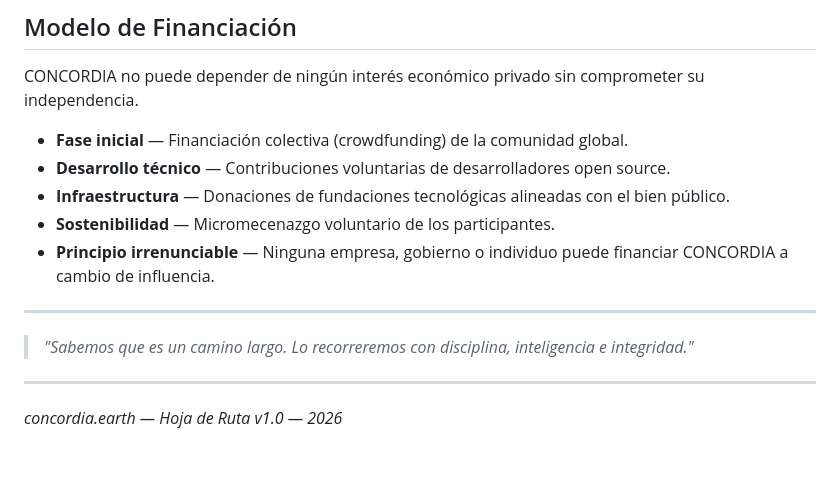
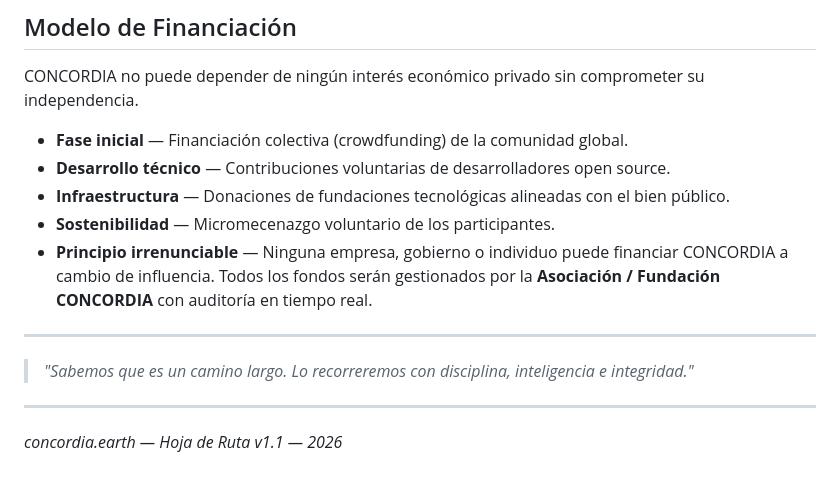
Before and after one commit to Concordia-Earth/concordia, a Markdown page: docs/hoja-de-ruta.md, the part around one of its changes. Rendered like a GitHub page.

```diff
--- a/docs/hoja-de-ruta.md
+++ b/docs/hoja-de-ruta.md
@@ -128,7 +132,7 @@ CONCORDIA no puede depender de ningún interés económico privado sin compromet
 - **Desarrollo técnico** — Contribuciones voluntarias de desarrolladores open source.
 - **Infraestructura** — Donaciones de fundaciones tecnológicas alineadas con el bien público.
 - **Sostenibilidad** — Micromecenazgo voluntario de los participantes.
-- **Principio irrenunciable** — Ninguna empresa, gobierno o individuo puede financiar CONCORDIA a cambio de influencia.
+- **Principio irrenunciable** — Ninguna empresa, gobierno o individuo puede financiar CONCORDIA a cambio de influencia. Todos los fondos serán gestionados por la **Asociación / Fundación CONCORDIA** con auditoría en tiempo real.
 
 ---
 
@@ -136,4 +140,4 @@ CONCORDIA no puede depender de ningún interés económico privado sin compromet
 
 ---
 
-*concordia.earth — Hoja de Ruta v1.0 — 2026*
+*concordia.earth — Hoja de Ruta v1.1 — 2026*
```
Also changed, not shown: other parts of docs/hoja-de-ruta.md (+9 -5 lines).
